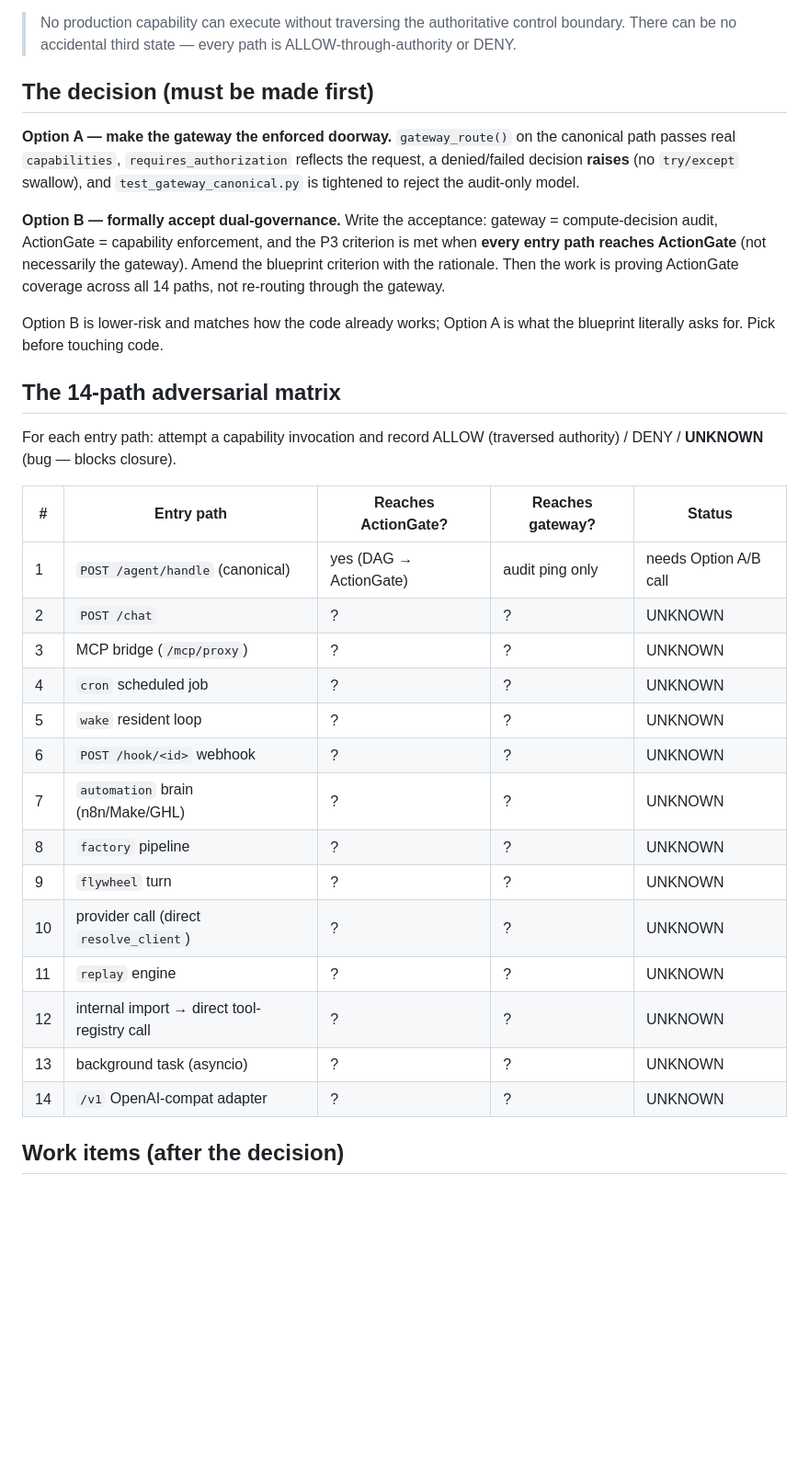
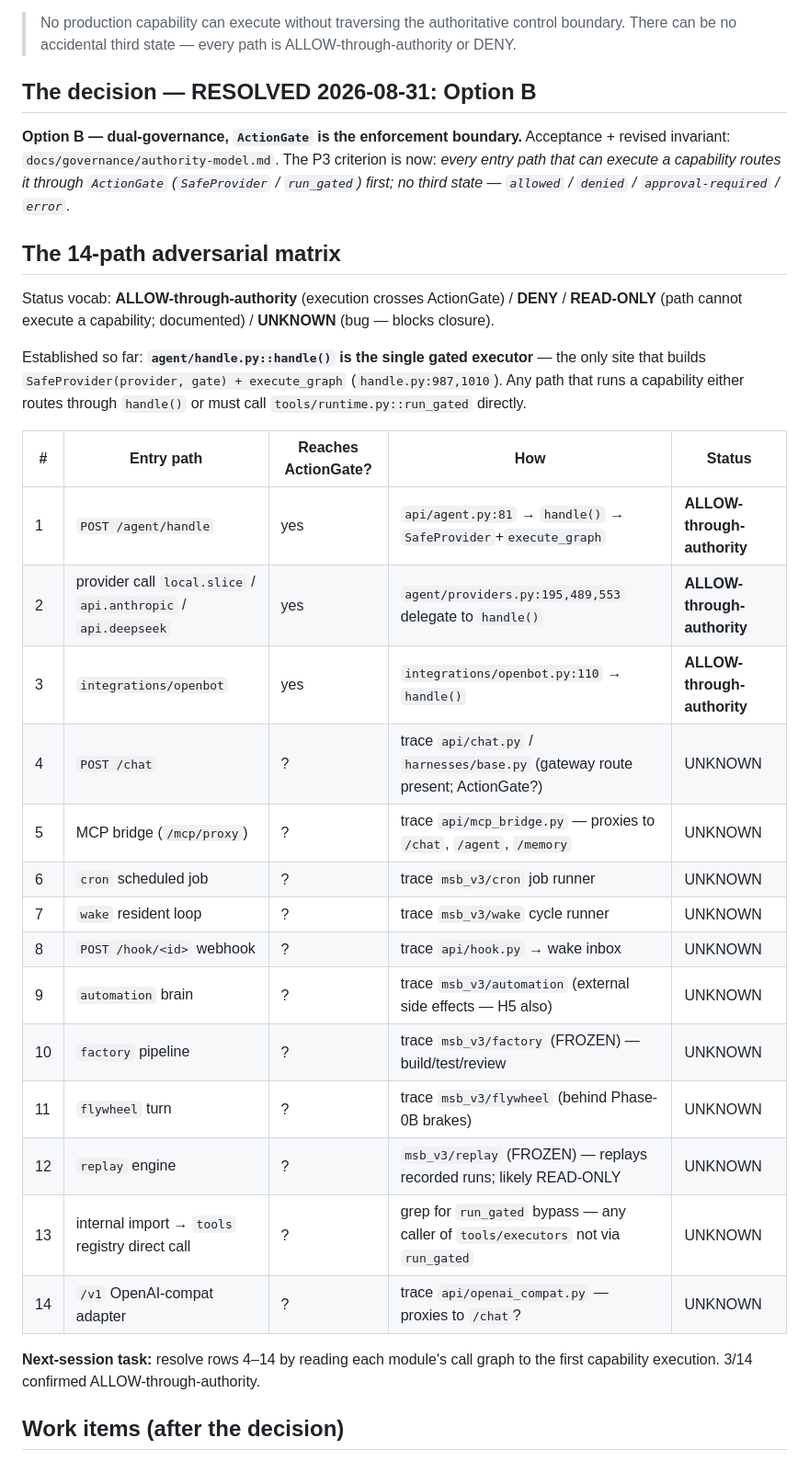
Before and after one commit to lordwilsonDev/msb-v3, a Markdown page: docs/releases/O3-AUTHORITY-CLOSURE-PLAN.md, the part around the change. Shown at 92% size. GitHub-like rendering; blank space fills up the shorter version.

```diff
--- a/docs/releases/O3-AUTHORITY-CLOSURE-PLAN.md
+++ b/docs/releases/O3-AUTHORITY-CLOSURE-PLAN.md
@@ -29,44 +29,44 @@ criterion:
 > control boundary. There can be no accidental third state — every path is
 > ALLOW-through-authority or DENY.
 
-## The decision (must be made first)
+## The decision — RESOLVED 2026-08-31: Option B
 
-**Option A — make the gateway the enforced doorway.** `gateway_route()` on the
-canonical path passes real `capabilities`, `requires_authorization` reflects
-the request, a denied/failed decision **raises** (no `try/except` swallow),
-and `test_gateway_canonical.py` is tightened to reject the audit-only model.
-
-**Option B — formally accept dual-governance.** Write the acceptance:
-gateway = compute-decision audit, ActionGate = capability enforcement, and
-the P3 criterion is met when **every entry path reaches ActionGate** (not
-necessarily the gateway). Amend the blueprint criterion with the rationale.
-Then the work is proving ActionGate coverage across all 14 paths, not
-re-routing through the gateway.
-
-Option B is lower-risk and matches how the code already works; Option A is
-what the blueprint literally asks for. Pick before touching code.
+**Option B — dual-governance, `ActionGate` is the enforcement boundary.**
+Acceptance + revised invariant: `docs/governance/authority-model.md`.
+The P3 criterion is now: *every entry path that can execute a capability
+routes it through `ActionGate` (`SafeProvider` / `run_gated`) first; no third
+state — `allowed` / `denied` / `approval-required` / `error`.*
 
 ## The 14-path adversarial matrix
 
-For each entry path: attempt a capability invocation and record ALLOW
-(traversed authority) / DENY / **UNKNOWN** (bug — blocks closure).
+Status vocab: **ALLOW-through-authority** (execution crosses ActionGate) /
+**DENY** / **READ-ONLY** (path cannot execute a capability; documented) /
+**UNKNOWN** (bug — blocks closure).
 
-| # | Entry path | Reaches ActionGate? | Reaches gateway? | Status |
+Established so far: **`agent/handle.py::handle()` is the single gated executor**
+— the only site that builds `SafeProvider(provider, gate) + execute_graph`
+(`handle.py:987,1010`). Any path that runs a capability either routes through
+`handle()` or must call `tools/runtime.py::run_gated` directly.
+
+| # | Entry path | Reaches ActionGate? | How | Status |
 |---|---|---|---|---|
-| 1 | `POST /agent/handle` (canonical) | yes (DAG → ActionGate) | audit ping only | needs Option A/B call |
-| 2 | `POST /chat` | ? | ? | UNKNOWN |
-| 3 | MCP bridge (`/mcp/proxy`) | ? | ? | UNKNOWN |
-| 4 | `cron` scheduled job | ? | ? | UNKNOWN |
-| 5 | `wake` resident loop | ? | ? | UNKNOWN |
-| 6 | `POST /hook/<id>` webhook | ? | ? | UNKNOWN |
-| 7 | `automation` brain (n8n/Make/GHL) | ? | ? | UNKNOWN |
-| 8 | `factory` pipeline | ? | ? | UNKNOWN |
-| 9 | `flywheel` turn | ? | ? | UNKNOWN |
-| 10 | provider call (direct `resolve_client`) | ? | ? | UNKNOWN |
-| 11 | `replay` engine | ? | ? | UNKNOWN |
-| 12 | internal import → direct tool-registry call | ? | ? | UNKNOWN |
-| 13 | background task (asyncio) | ? | ? | UNKNOWN |
-| 14 | `/v1` OpenAI-compat adapter | ? | ? | UNKNOWN |
+| 1 | `POST /agent/handle` | yes | `api/agent.py:81` → `handle()` → `SafeProvider`+`execute_graph` | **ALLOW-through-authority** |
+| 2 | provider call `local.slice` / `api.anthropic` / `api.deepseek` | yes | `agent/providers.py:195,489,553` delegate to `handle()` | **ALLOW-through-authority** |
+| 3 | `integrations/openbot` | yes | `integrations/openbot.py:110` → `handle()` | **ALLOW-through-authority** |
+| 4 | `POST /chat` | ? | trace `api/chat.py` / `harnesses/base.py` (gateway route present; ActionGate?) | UNKNOWN |
+| 5 | MCP bridge (`/mcp/proxy`) | ? | trace `api/mcp_bridge.py` — proxies to `/chat`, `/agent`, `/memory` | UNKNOWN |
+| 6 | `cron` scheduled job | ? | trace `msb_v3/cron` job runner | UNKNOWN |
+| 7 | `wake` resident loop | ? | trace `msb_v3/wake` cycle runner | UNKNOWN |
+| 8 | `POST /hook/<id>` webhook | ? | trace `api/hook.py` → wake inbox | UNKNOWN |
+| 9 | `automation` brain | ? | trace `msb_v3/automation` (external side effects — H5 also) | UNKNOWN |
+| 10 | `factory` pipeline | ? | trace `msb_v3/factory` (FROZEN) — build/test/review | UNKNOWN |
+| 11 | `flywheel` turn | ? | trace `msb_v3/flywheel` (behind Phase-0B brakes) | UNKNOWN |
+| 12 | `replay` engine | ? | `msb_v3/replay` (FROZEN) — replays recorded runs; likely READ-ONLY | UNKNOWN |
+| 13 | internal import → `tools` registry direct call | ? | grep for `run_gated` bypass — any caller of `tools/executors` not via `run_gated` | UNKNOWN |
+| 14 | `/v1` OpenAI-compat adapter | ? | trace `api/openai_compat.py` — proxies to `/chat`? | UNKNOWN |
+
+**Next-session task:** resolve rows 4–14 by reading each module's call graph to
+the first capability execution. 3/14 confirmed ALLOW-through-authority.
 
 ## Work items (after the decision)
 
```
Also changed, not shown: docs/governance/authority-model.md (added, +70 -0 lines), docs/releases/PRODUCTION-READINESS-ROADMAP.md (+19 -24 lines).
